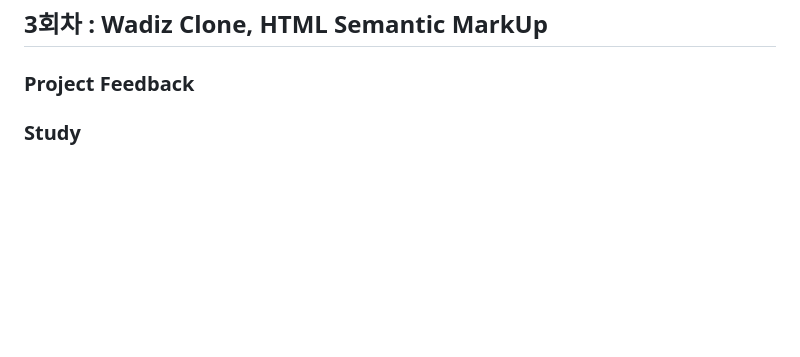
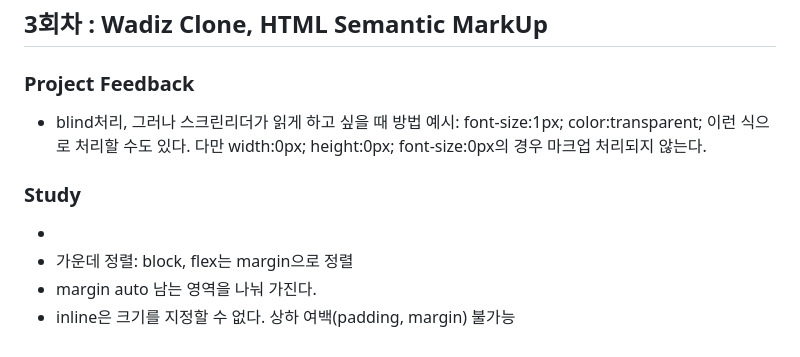
Before and after one commit to jiseung-kang/Publishing-Study, a Markdown page: README.md, the part around the change printed below. Rendered like a GitHub page; blank space fills up the shorter version.

```diff
--- a/README.md
+++ b/README.md
@@ -148,15 +148,19 @@
   <div>
     <h3>Project Feedback</h3>
     <ul>
+      <li>blind처리, 그러나 스크린리더가 읽게 하고 싶을 때 방법 예시: font-size:1px; color:transparent; 이런 식으로 처리할 수도 있다. 다만 width:0px; height:0px; font-size:0px의 경우 마크업 처리되지 않는다. </li>
     </ul>
   </div>
   <div>
     <h3>Study</h3>
     <ul>
+      <li><a href="https://jiseung-kang.github.io/Publishing-Study/Study/0104_position.html"></a></li>
+      <li>가운데 정렬: block, flex는 margin으로 정렬</li>
+      <li>margin auto 남는 영역을 나눠 가진다.</li>
+      <li>inline은 크기를 지정할 수 없다. 상하 여백(padding, margin) 불가능</li>
     </ul>
   </div>
 </div>
-
 
   <!-- <div id=''>
     <h2>회차 : </h2>
```
Also changed, not shown: other parts of README.md (+1 -1 lines), a.jpg (added), robo.jpg (added), 3 other files.
